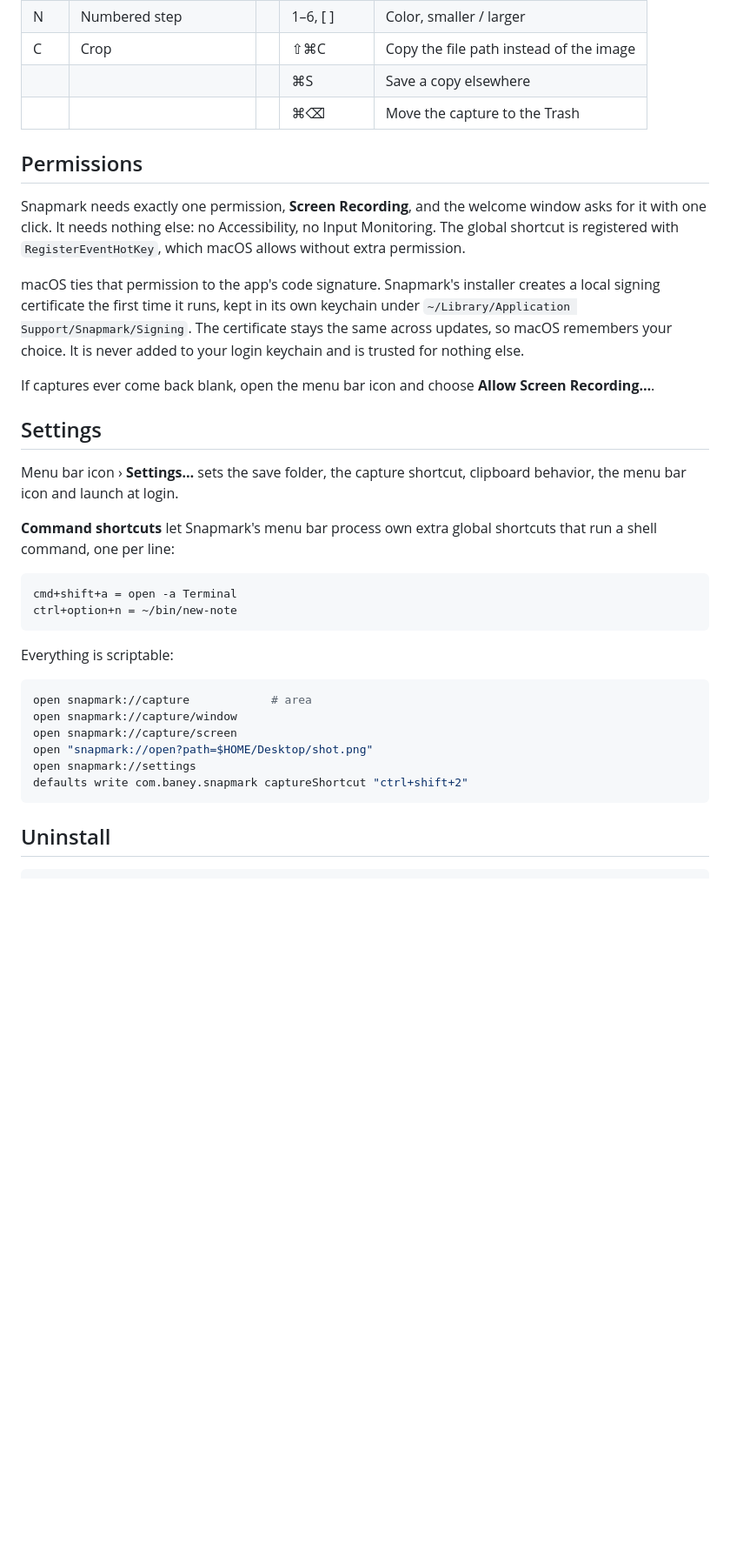
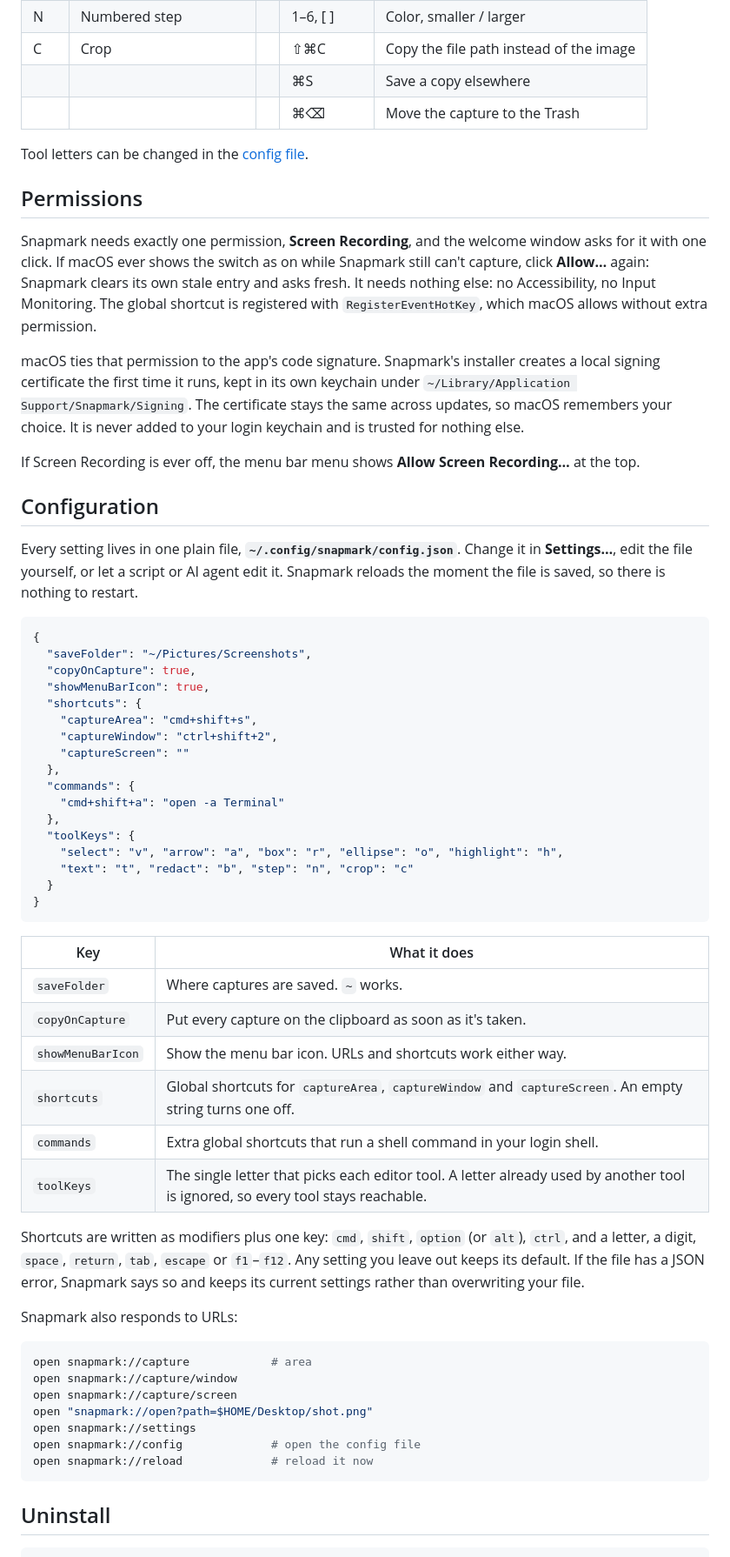
Before and after one commit to baney75/shotate, a Markdown page: README.md, the part around one of its changes. Shown at 87% size. GitHub-like rendering; blank space fills up the shorter version.

````diff
--- a/README.md
+++ b/README.md
@@ -70,10 +71,13 @@ Captures are saved and copied the moment you take them, so closing the editor ne
 | | | | ⌘S | Save a copy elsewhere |
 | | | | ⌘⌫ | Move the capture to the Trash |
 
+Tool letters can be changed in the [config file](#configuration).
+
 ## Permissions
 
 Snapmark needs exactly one permission, **Screen Recording**, and the welcome window asks for it with
-one click. It needs nothing else: no Accessibility, no Input Monitoring. The global shortcut is
+one click. If macOS ever shows the switch as on while Snapmark still can't capture, click **Allow…**
+again: Snapmark clears its own stale entry and asks fresh. It needs nothing else: no Accessibility, no Input Monitoring. The global shortcut is
 registered with `RegisterEventHotKey`, which macOS allows without extra permission.
 
 macOS ties that permission to the app's code signature. Snapmark's installer creates a local signing
@@ -81,22 +85,49 @@ certificate the first time it runs, kept in its own keychain under
 `~/Library/Application Support/Snapmark/Signing`. The certificate stays the same across updates, so
 macOS remembers your choice. It is never added to your login keychain and is trusted for nothing else.
 
-If captures ever come back blank, open the menu bar icon and choose **Allow Screen Recording…**.
+If Screen Recording is ever off, the menu bar menu shows **Allow Screen Recording…** at the top.
 
-## Settings
+## Configuration
 
-Menu bar icon › **Settings…** sets the save folder, the capture shortcut, clipboard behavior, the menu
-bar icon and launch at login.
+Every setting lives in one plain file, **`~/.config/snapmark/config.json`**. Change it in
+**Settings…**, edit the file yourself, or let a script or AI agent edit it. Snapmark reloads the
+moment the file is saved, so there is nothing to restart.
 
-**Command shortcuts** let Snapmark's menu bar process own extra global shortcuts that run a shell
-command, one per line:
-
-```
-cmd+shift+a = open -a Terminal
-ctrl+option+n = ~/bin/new-note
+```json
+{
+  "saveFolder": "~/Pictures/Screenshots",
+  "copyOnCapture": true,
+  "showMenuBarIcon": true,
+  "shortcuts": {
+    "captureArea": "cmd+shift+s",
+    "captureWindow": "ctrl+shift+2",
+    "captureScreen": ""
+  },
+  "commands": {
+    "cmd+shift+a": "open -a Terminal"
+  },
+  "toolKeys": {
+    "select": "v", "arrow": "a", "box": "r", "ellipse": "o", "highlight": "h",
+    "text": "t", "redact": "b", "step": "n", "crop": "c"
+  }
+}
 ```
 
-Everything is scriptable:
+| Key | What it does |
+| --- | --- |
+| `saveFolder` | Where captures are saved. `~` works. |
+| `copyOnCapture` | Put every capture on the clipboard as soon as it's taken. |
+| `showMenuBarIcon` | Show the menu bar icon. URLs and shortcuts work either way. |
+| `shortcuts` | Global shortcuts for `captureArea`, `captureWindow` and `captureScreen`. An empty string turns one off. |
+| `commands` | Extra global shortcuts that run a shell command in your login shell. |
+| `toolKeys` | The single letter that picks each editor tool. A letter already used by another tool is ignored, so every tool stays reachable. |
+
+Shortcuts are written as modifiers plus one key: `cmd`, `shift`, `option` (or `alt`), `ctrl`, and a
+letter, a digit, `space`, `return`, `tab`, `escape` or `f1`–`f12`. Any setting you leave out keeps its
+default. If the file has a JSON error, Snapmark says so and keeps its current settings rather than
+overwriting your file.
+
+Snapmark also responds to URLs:
 
 ```sh
 open snapmark://capture            # area
@@ -104,7 +135,8 @@ open snapmark://capture/window
 open snapmark://capture/screen
 open "snapmark://open?path=$HOME/Desktop/shot.png"
 open snapmark://settings
-defaults write com.baney.snapmark captureShortcut "ctrl+shift+2"
+open snapmark://config             # open the config file
+open snapmark://reload             # reload it now
 ```
 
 ## Uninstall
````
Also changed, not shown: other parts of README.md (+9 -2 lines), CHANGELOG.md (+7 -0 lines), SECURITY.md (+7 -0 lines), docs/banner.png, docs/social-card.png, 13 other files.
